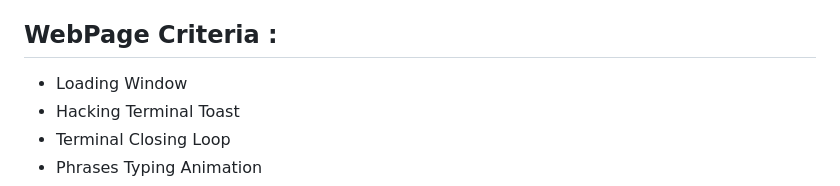
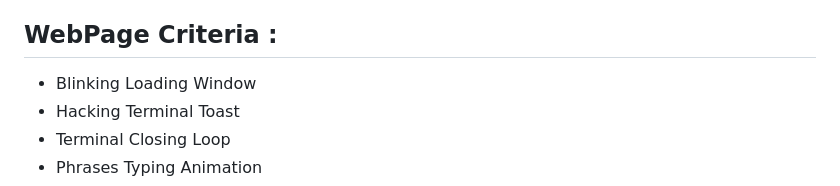
Before and after one commit to Istiaq-Alam/SPYDER-Deface-Page, a Markdown page: README.md, the part around the change. GitHub-like rendering.

```diff
--- a/README.md
+++ b/README.md
@@ -21,7 +21,7 @@ This project contains an HTML file for a "deface page," often used in ethical ha
   - Displays randomly selected images as the background, enhancing the aesthetics of the page.
 
 ## WebPage Criteria :
-- Loading Window
+- Blinking Loading Window
 - Hacking Terminal Toast
 - Terminal Closing Loop
 - Phrases Typing Animation
```
